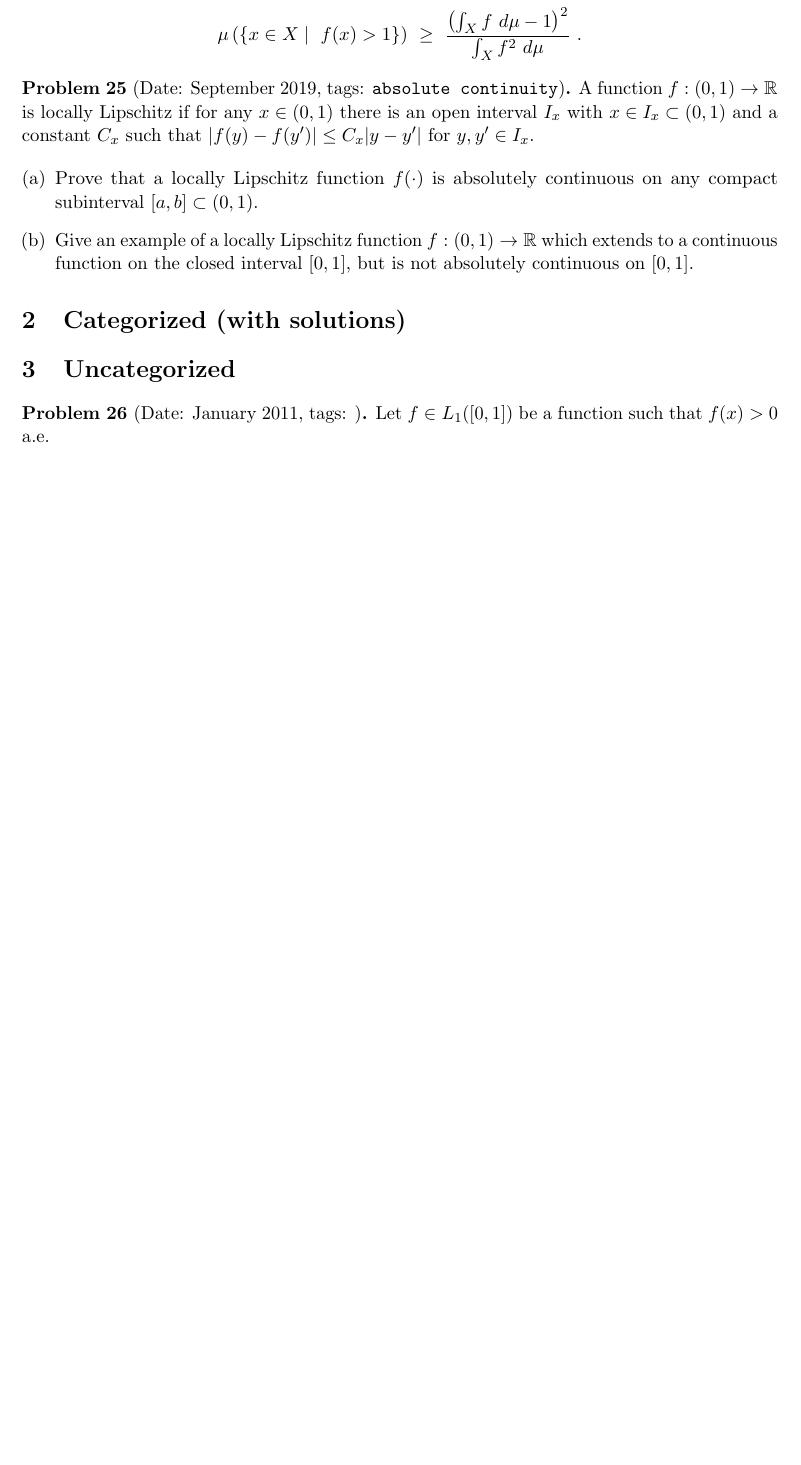
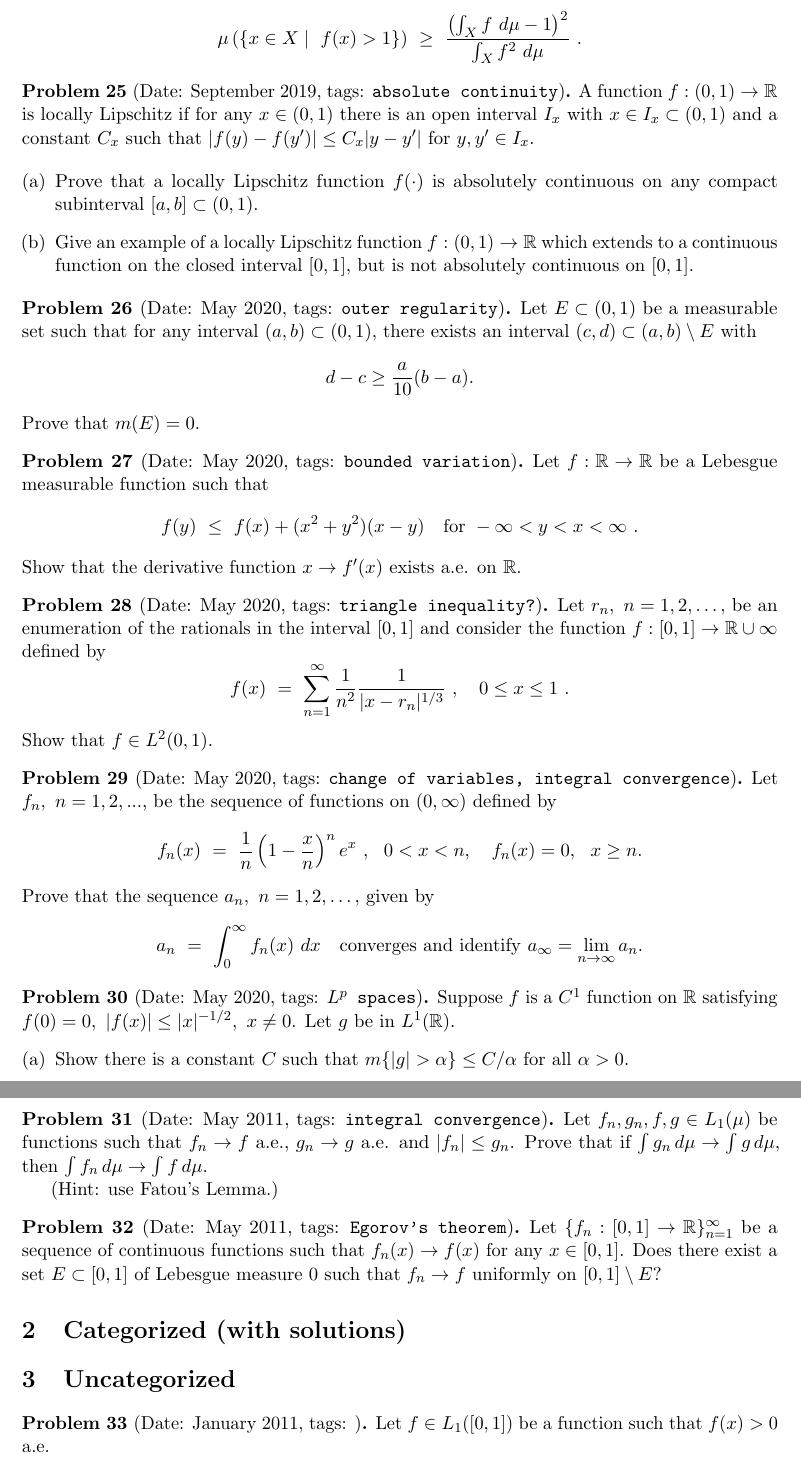
Before and after one commit to sayantangkhan/real-analysis-qr-big-list, a LaTeX document (main.tex): part of page 4 of 4 before the commit and two parts of pages 4 and 5 of 5 after it, the two joined at a grey line, cut so that both start at the same text, the shorter picture padded with empty space. Compiled offline with pdfLaTeX; a LaTeX package or settings file that is missing is left out.

Commit message:
Added more problems

```diff
--- a/main.tex
+++ b/main.tex
@@ -84,6 +84,7 @@
 \newcommand{\R}{\mathbb{R}}
 \newcommand{\Z}{\mathbb{Z}}
 \newcommand{\N}{\mathbb{N}}
+\newcommand{\norm}[1]{{\left\|#1\right\|}}
 
 \begin{document}
 \maketitle
@@ -310,6 +311,67 @@ $[a,b]\subset (0,1)$.
 \end{enumerate}
 \end{problem}
 
+\begin{problem}{May 2020}{outer regularity}
+  Let $E \subset (0,1)$ be a measurable set such that for any interval $(a,b) \subset (0,1)$, there exists an interval $(c,d) \subset (a,b) \setminus E$ with
+ \[
+  d-c \ge \frac{a}{10} (b-a).
+ \]
+ Prove that $m(E)=0$.
+
+\end{problem}
+
+\begin{problem}{May 2020}{bounded variation}
+  Let $f:\mathbb{R}\to\mathbb{R}$ be a Lebesgue measurable function such that
+$$
+f(y) \ \le \ f(x)+(x^2+y^2)(x-y) \quad {\rm for \ } -\infty<y<x<\infty \ .
+$$
+Show that the derivative function $x\to f'(x)$ exists a.e. on $\mathbb{R}$.
+\end{problem}
+
+\begin{problem}{May 2020}{triangle inequality?}
+  Let $r_n, \ n=1,2,\ldots,$ be an enumeration of the rationals in the interval $[0,1]$ and consider the function  $f:[0,1]\to\mathbb{R}\cup{\infty}$ defined by
+$$
+f(x) \ = \ \sum_{n=1}^\infty \frac{1}{n^2}\frac{1}{|x-r_n|^{1/3}} \ , \quad 0\le x\le 1 \ .
+$$
+Show that $f\in L^2(0,1)$.
+\end{problem}
+
+\begin{problem}{May 2020}{change of variables, integral convergence}
+  Let $f_n, \ n=1,2,...,$ be the sequence of functions on $(0,\infty)$ defined by
+$$
+f_n(x) \ = \ \frac{1}{n}\left(1-\frac{x}{n}\right)^n e^{x} \ ,  \ \ 0<x<n, \quad f_n(x)=0, \ \ x\ge n.
+$$
+Prove that the sequence $a_n, \ n=1,2,\dots,$ given by
+$$
+a_n \ = \ \int_0^\infty f_n(x) \ dx \quad {\rm converges \ and \ identify \ } a_\infty=\lim_{n\to\infty} a_n.
+$$
+\end{problem}
+
+\begin{problem}{May 2020}{$L^p$ spaces}
+Suppose $f$ is a $C^1$ function on $\mathbb{R}$ satisfying $f(0)=0, \ |f(x)|\le |x|^{-1/2}, \ x\ne 0$. Let $g$ be in  $L^1(\mathbb{R})$.
+\begin{enumerate}[(a)]
+\item Show there is a constant $C$ such that $m\{|g|>\alpha\}\le C/\alpha$ for all $\alpha>0$.
+
+\item Show that the function $h(x)=f(g(x))$ is in $L^1(\mathbb{R})$.
+\end{enumerate}
+\end{problem}
+
+\begin{problem}{May 2011}{integral convergence}
+  Let $f_n,g_n,f,g \in L_1(\mu)$ be functions such that
+    $f_n \to f$ a.e., $g_n \to g$ a.e. and $|f_n| \le g_n$. Prove
+    that if $\int g_n \, d \mu \to \int g \, d \mu$, then
+    $\int f_n \, d \mu \to \int f \, d \mu$.
+
+    (Hint: use Fatou's Lemma.)
+\end{problem}
+
+\begin{problem}{May 2011}{Egorov's theorem}
+  Let $\{f_n: [0,1] \to \R\}_{n=1}^\infty$ be a sequence of continuous functions
+     such that $f_n(x) \to f(x)$ for any $x \in [0,1]$. Does there
+     exist a set $E \subset [0,1]$ of Lebesgue measure 0 such that
+     $f_n \to f$ uniformly on $[0,1] \setminus E$?
+\end{problem}
+
 \section{Categorized (with solutions)}
 
 \section{Uncategorized}
```
